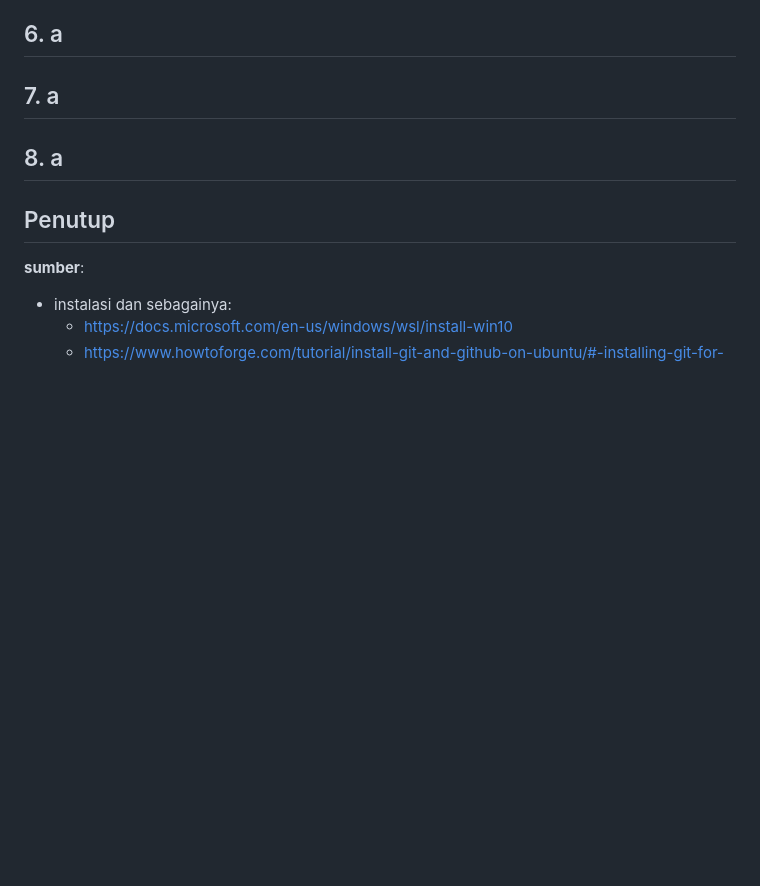
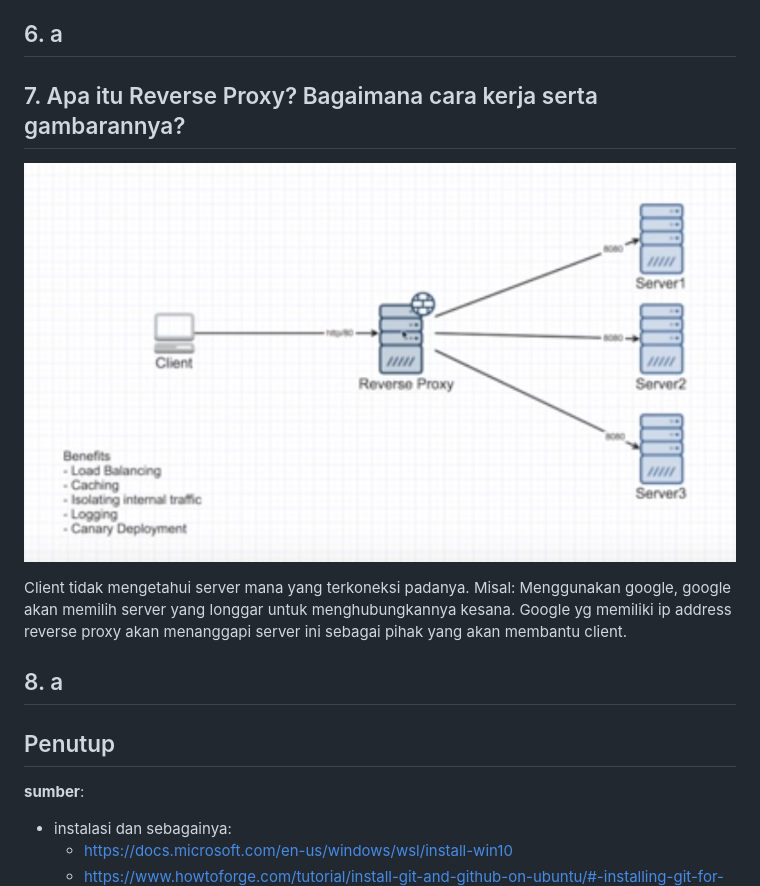
Before and after one commit to musaabid/DWBootcamp, a Markdown page: README.md, the part around the change. Rendered like a GitHub page; pictures changed too: images/Reverse-proxy.png (added); blank space fills up the shorter version.

Commit message:
reverse proxy

```diff
--- a/README.md
+++ b/README.md
@@ -69,7 +69,14 @@ Jawaban dari soal Technical Test
 
 
 ## 6. a
-## 7. a
+
+## 7. Apa itu Reverse Proxy? Bagaimana cara kerja serta gambarannya?
+
+![Reverse Proxy](https://raw.githubusercontent.com/musaabid/DWBootcamp/main/images/Reverse-proxy.png)
+
+Client tidak mengetahui server mana yang terkoneksi padanya.
+Misal: Menggunakan google, google akan memilih server yang longgar untuk menghubungkannya kesana. Google yg memiliki ip address reverse proxy akan menanggapi server ini sebagai pihak yang akan membantu client.
+
 ## 8. a
 
 
```
